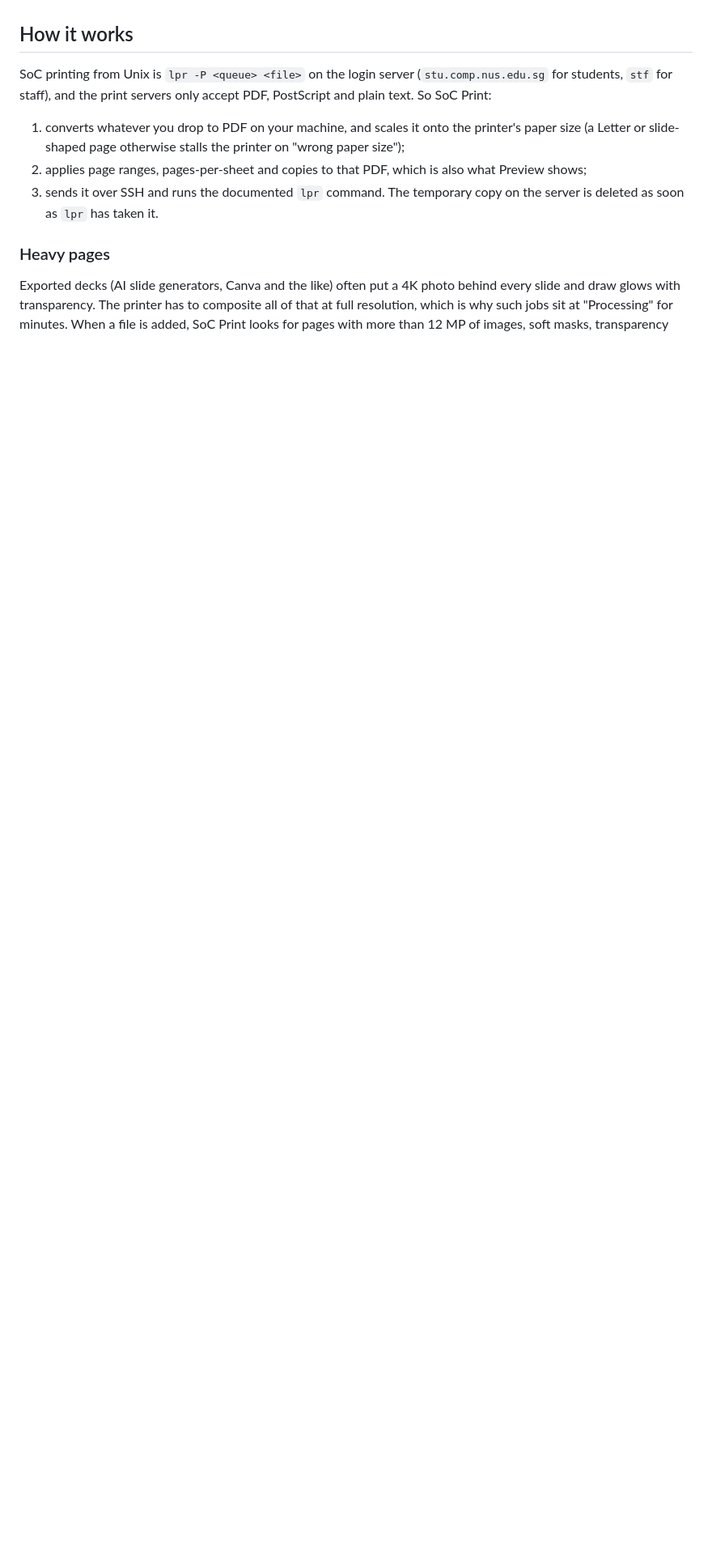
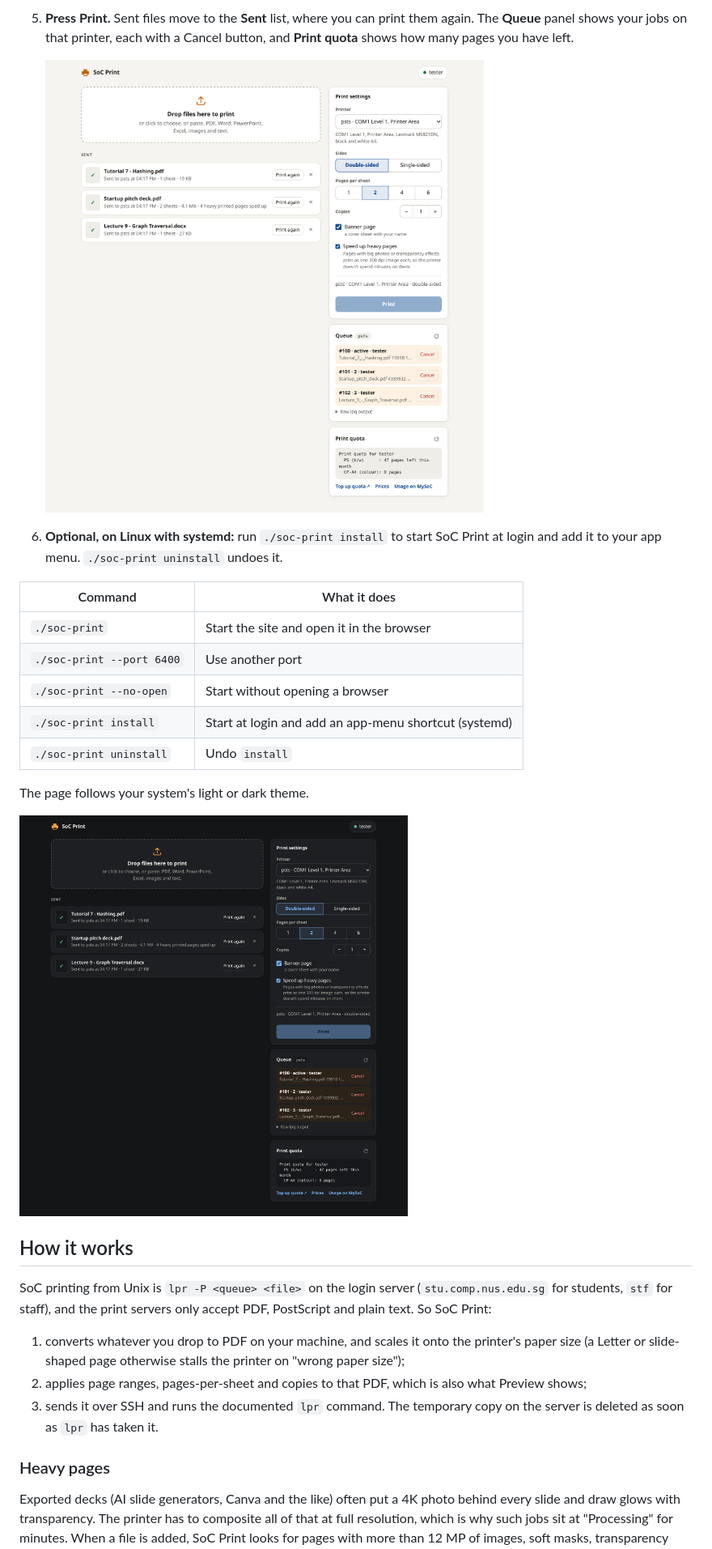
Before and after one commit to randomwish/soc-print, a Markdown page: README.md, the part around one of its changes. Shown at 81% size. Drawn GitHub-style; pictures changed too: docs/screenshots/dark.png (added), docs/screenshots/sent.png (added); blank space fills up the shorter version.

Commit message:
Add quick start guide and screenshots to README
Screenshots were taken against tests/fake_soc.py, not a real SoC account.

Co-Authored-By: Claude Opus 5.5 <noreply@anthropic.com>

```diff
--- a/README.md
+++ b/README.md
@@ -15,3 +46,23 @@ PowerPoint, Excel or text files. PDFs and images need nothing extra.
+5. **Press Print.** Sent files move to the **Sent** list, where you can print
+   them again. The **Queue** panel shows your jobs on that printer, each with a
+   Cancel button, and **Print quota** shows how many pages you have left.
+
+   ![After printing: the Sent list, the printer queue and the quota panel](docs/screenshots/sent.png)
+
+6. **Optional, on Linux with systemd:** run `./soc-print install` to start SoC
+   Print at login and add it to your app menu. `./soc-print uninstall` undoes it.
+
+| Command | What it does |
+| --- | --- |
+| `./soc-print` | Start the site and open it in the browser |
+| `./soc-print --port 6400` | Use another port |
+| `./soc-print --no-open` | Start without opening a browser |
+| `./soc-print install` | Start at login and add an app-menu shortcut (systemd) |
+| `./soc-print uninstall` | Undo `install` |
+
+The page follows your system's light or dark theme.
+
+<img src="docs/screenshots/dark.png" alt="SoC Print in dark mode" width="480">
 
 ## How it works
 
```
Also changed, not shown: other parts of README.md (+39 -8 lines), docs/screenshots/main.png (added), docs/screenshots/signin.png (added).
